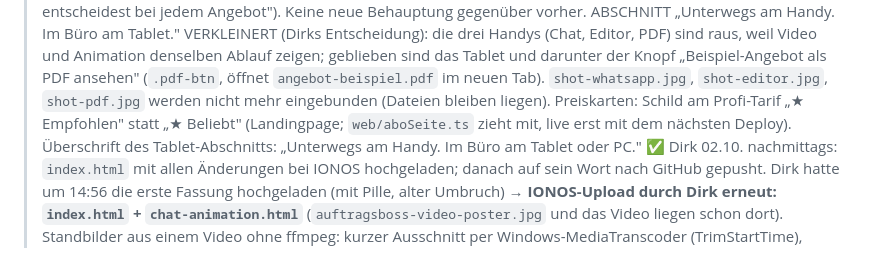
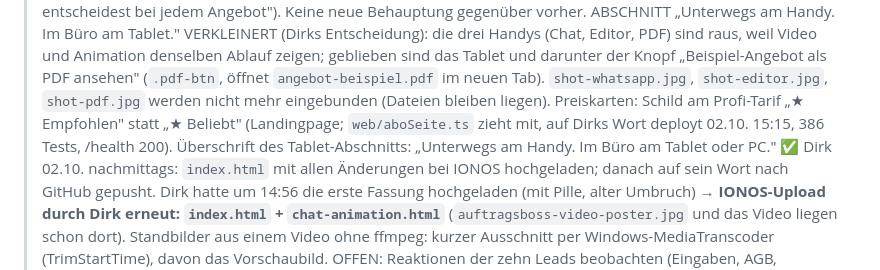
Before and after one commit to Produktwerke/auftragsboss, a Markdown page: CLAUDE.md, the part around the change. Rendered like a GitHub page.

Commit message:
Doku: „Empfohlen" auf der Abo-Seite deployt (02.10.2026 15:15)
Co-Authored-By: Claude Fable 5.1 <noreply@anthropic.com>

```diff
--- a/CLAUDE.md
+++ b/CLAUDE.md
@@ -219,8 +219,8 @@ laufende `dev:editor`/`dev`-Tasks stoppen.
 >   (Dirks Entscheidung): die drei Handys (Chat, Editor, PDF) sind raus, weil Video und Animation denselben Ablauf zeigen; geblieben
 >   sind das Tablet und darunter der Knopf „Beispiel-Angebot als PDF ansehen" (`.pdf-btn`, öffnet `angebot-beispiel.pdf` im neuen
 >   Tab). `shot-whatsapp.jpg`, `shot-editor.jpg`, `shot-pdf.jpg` werden nicht mehr eingebunden (Dateien bleiben liegen).
->   Preiskarten: Schild am Profi-Tarif „★ Empfohlen" statt „★ Beliebt" (Landingpage; `web/aboSeite.ts` zieht mit, live erst mit
->   dem nächsten Deploy). Überschrift des Tablet-Abschnitts: „Unterwegs am Handy. Im Büro am Tablet oder PC." ✅ Dirk 02.10.
+>   Preiskarten: Schild am Profi-Tarif „★ Empfohlen" statt „★ Beliebt" (Landingpage; `web/aboSeite.ts` zieht mit, auf Dirks Wort
+>   deployt 02.10. 15:15, 386 Tests, /health 200). Überschrift des Tablet-Abschnitts: „Unterwegs am Handy. Im Büro am Tablet oder PC." ✅ Dirk 02.10.
 >   nachmittags: `index.html` mit allen Änderungen bei IONOS hochgeladen; danach auf sein Wort nach GitHub gepusht.
 >   Dirk hatte um 14:56 die erste Fassung hochgeladen (mit Pille, alter Umbruch) → **IONOS-Upload durch Dirk erneut: `index.html` +
 >   `chat-animation.html`** (`auftragsboss-video-poster.jpg` und das Video liegen schon dort).
```
